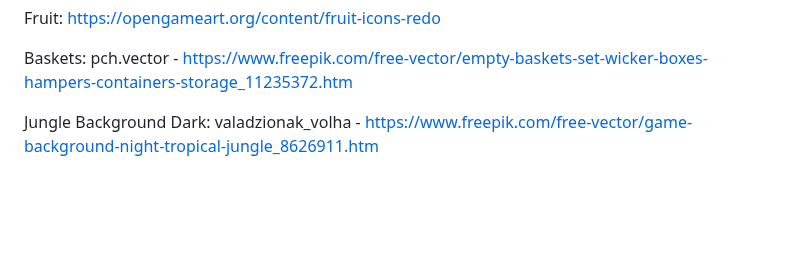
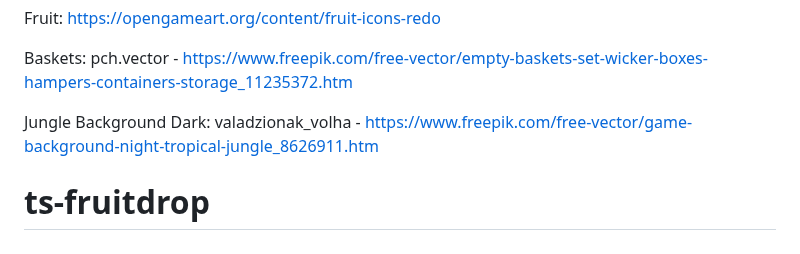
Before and after one commit to Arootsy/ts-fruitdrop, a Markdown page: README.md, the part around the change. Drawn GitHub-style; blank space fills up the shorter version.

```diff
--- a/README.md
+++ b/README.md
@@ -68,3 +68,5 @@ Fruit: https://opengameart.org/content/fruit-icons-redo
 Baskets: pch.vector - https://www.freepik.com/free-vector/empty-baskets-set-wicker-boxes-hampers-containers-storage_11235372.htm
 
 Jungle Background Dark: valadzionak_volha - https://www.freepik.com/free-vector/game-background-night-tropical-jungle_8626911.htm
+
+# ts-fruitdrop
```
